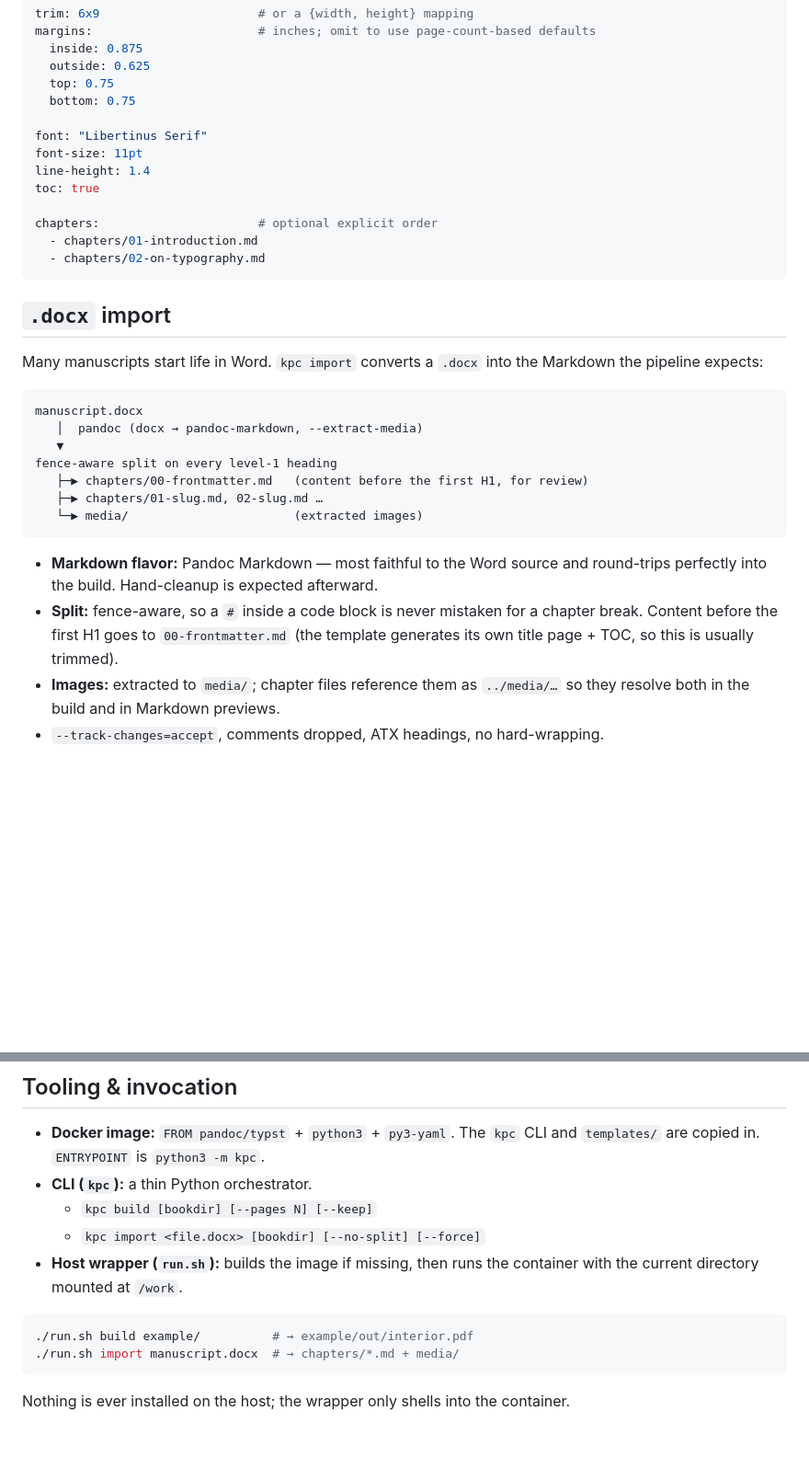
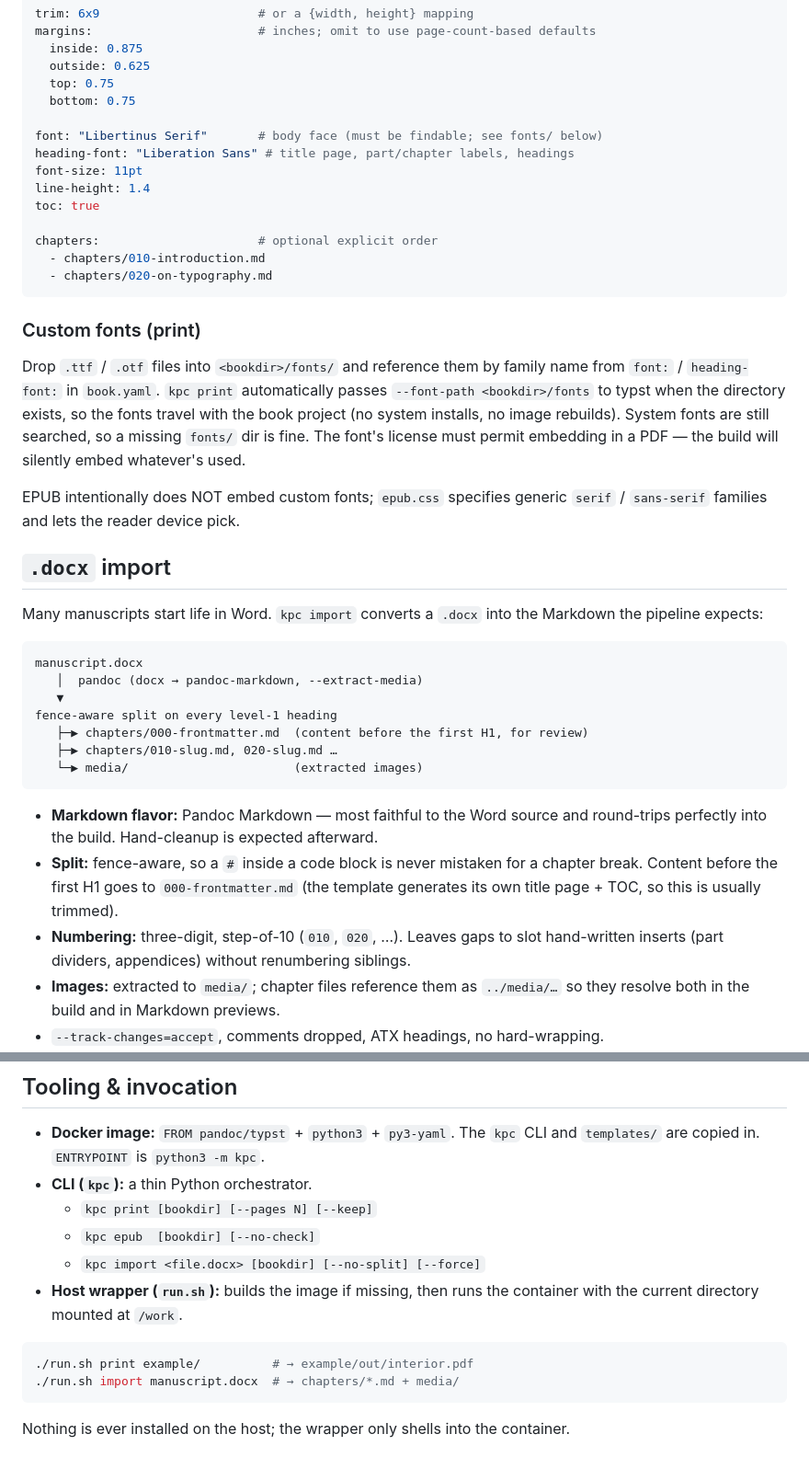
Before and after one commit to cocode/Book4matter, a Markdown page: DESIGN.md, 2 parts joined by grey strips. Shown at 92% size. GitHub-like rendering; blank space fills up the shorter version.

Commit message:
Updated design docs.

````diff
--- a/DESIGN.md
+++ b/DESIGN.md
@@ -89,15 +89,29 @@ margins:                       # inches; omit to use page-count-based defaults
   top: 0.75
   bottom: 0.75
 
-font: "Libertinus Serif"
+font: "Libertinus Serif"       # body face (must be findable; see fonts/ below)
+heading-font: "Liberation Sans" # title page, part/chapter labels, headings
 font-size: 11pt
 line-height: 1.4
 toc: true
 
 chapters:                      # optional explicit order
-  - chapters/01-introduction.md
-  - chapters/02-on-typography.md
+  - chapters/010-introduction.md
+  - chapters/020-on-typography.md
 ```
+
+### Custom fonts (print)
+
+Drop `.ttf` / `.otf` files into `<bookdir>/fonts/` and reference them by family
+name from `font:` / `heading-font:` in `book.yaml`. `kpc print` automatically
+passes `--font-path <bookdir>/fonts` to typst when the directory exists, so the
+fonts travel with the book project (no system installs, no image rebuilds).
+System fonts are still searched, so a missing `fonts/` dir is fine. The font's
+license must permit embedding in a PDF — the build will silently embed
+whatever's used.
+
+EPUB intentionally does NOT embed custom fonts; `epub.css` specifies generic
+`serif` / `sans-serif` families and lets the reader device pick.
 
 ## `.docx` import
 
@@ -109,16 +123,18 @@ manuscript.docx
    │  pandoc (docx → pandoc-markdown, --extract-media)
    ▼
 fence-aware split on every level-1 heading
-   ├─▶ chapters/00-frontmatter.md   (content before the first H1, for review)
-   ├─▶ chapters/01-slug.md, 02-slug.md …
+   ├─▶ chapters/000-frontmatter.md  (content before the first H1, for review)
+   ├─▶ chapters/010-slug.md, 020-slug.md …
    └─▶ media/                       (extracted images)
 ```
 
 - **Markdown flavor:** Pandoc Markdown — most faithful to the Word source and
   round-trips perfectly into the build. Hand-cleanup is expected afterward.
 - **Split:** fence-aware, so a `#` inside a code block is never mistaken for a
-  chapter break. Content before the first H1 goes to `00-frontmatter.md` (the
+  chapter break. Content before the first H1 goes to `000-frontmatter.md` (the
   template generates its own title page + TOC, so this is usually trimmed).
+- **Numbering:** three-digit, step-of-10 (`010`, `020`, …). Leaves gaps to slot
+  hand-written inserts (part dividers, appendices) without renumbering siblings.
 - **Images:** extracted to `media/`; chapter files reference them as
   `../media/…` so they resolve both in the build and in Markdown previews.
 - `--track-changes=accept`, comments dropped, ATX headings, no hard-wrapping.
@@ -153,13 +169,14 @@ gutter.
 - **Docker image:** `FROM pandoc/typst` + `python3` + `py3-yaml`. The `kpc` CLI
   and `templates/` are copied in. `ENTRYPOINT` is `python3 -m kpc`.
 - **CLI (`kpc`):** a thin Python orchestrator.
-  - `kpc build [bookdir] [--pages N] [--keep]`
+  - `kpc print [bookdir] [--pages N] [--keep]`
+  - `kpc epub  [bookdir] [--no-check]`
   - `kpc import <file.docx> [bookdir] [--no-split] [--force]`
 - **Host wrapper (`run.sh`):** builds the image if missing, then runs the
   container with the current directory mounted at `/work`.
 
 ```bash
-./run.sh build example/          # → example/out/interior.pdf
+./run.sh print example/          # → example/out/interior.pdf
 ./run.sh import manuscript.docx  # → chapters/*.md + media/
 ```
 
````
